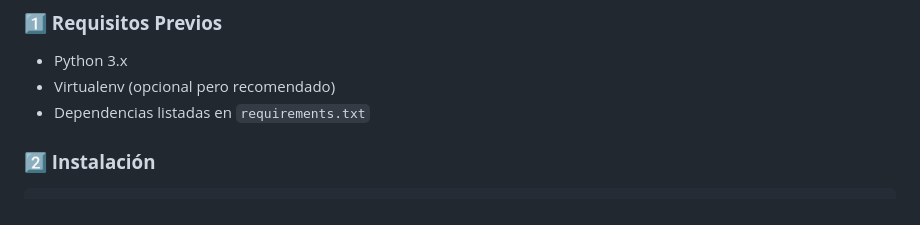
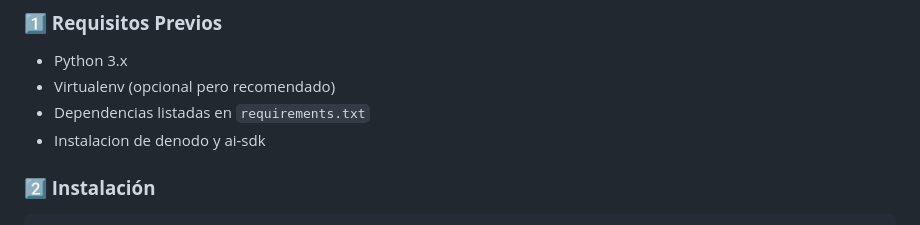
Before and after one commit to martinge17/HackUDC25-Denodo, a Markdown page: backend/README.md, the part around the change. Rendered like a GitHub page.

````diff
--- a/backend/README.md
+++ b/backend/README.md
@@ -11,6 +11,7 @@ Este backend está desarrollado en **Flask** y proporciona un servicio REST para
 - Python 3.x
 - Virtualenv (opcional pero recomendado)
 - Dependencias listadas en `requirements.txt`
+- Instalacion de denodo y ai-sdk
 
 ### **2️⃣ Instalación**
 ```bash
````
